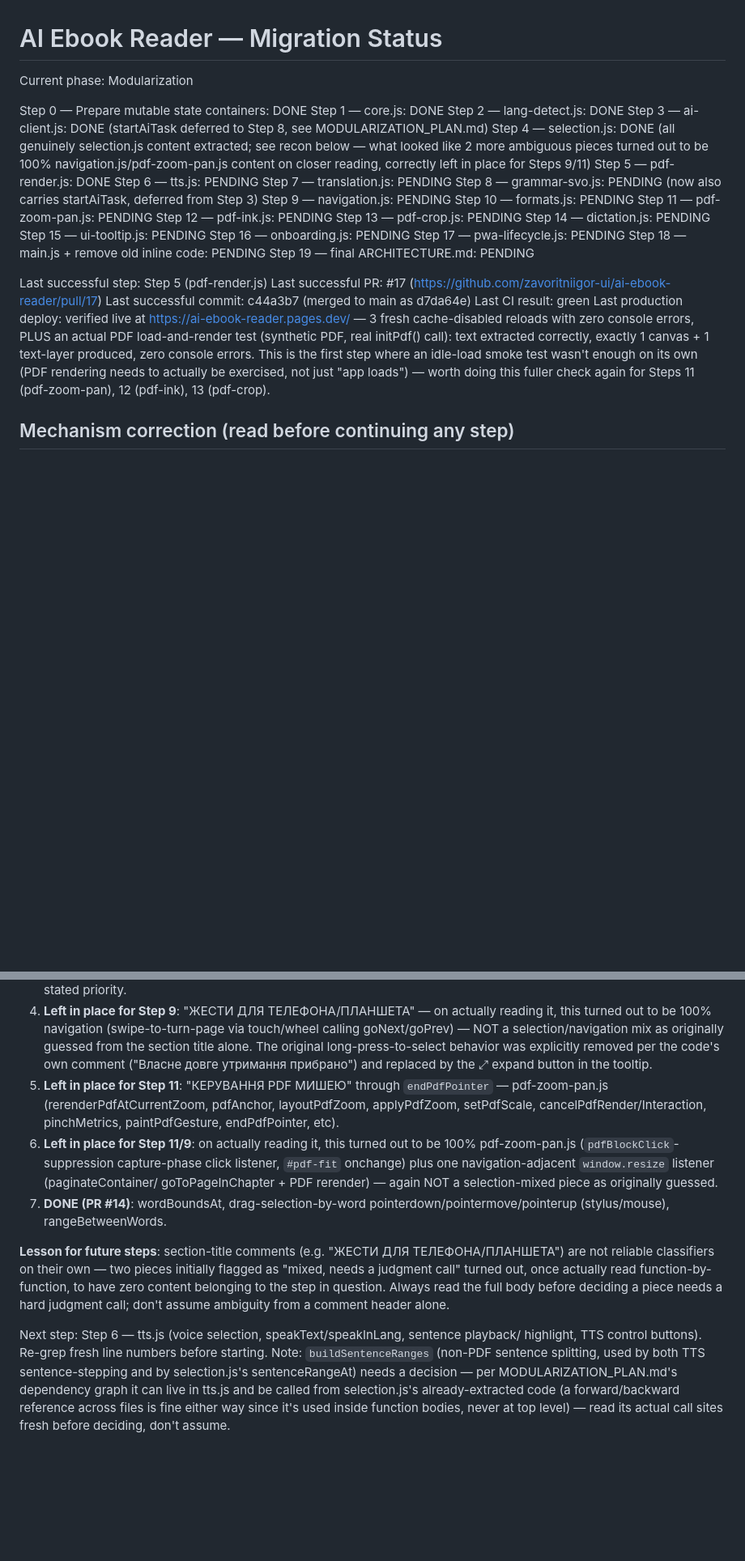
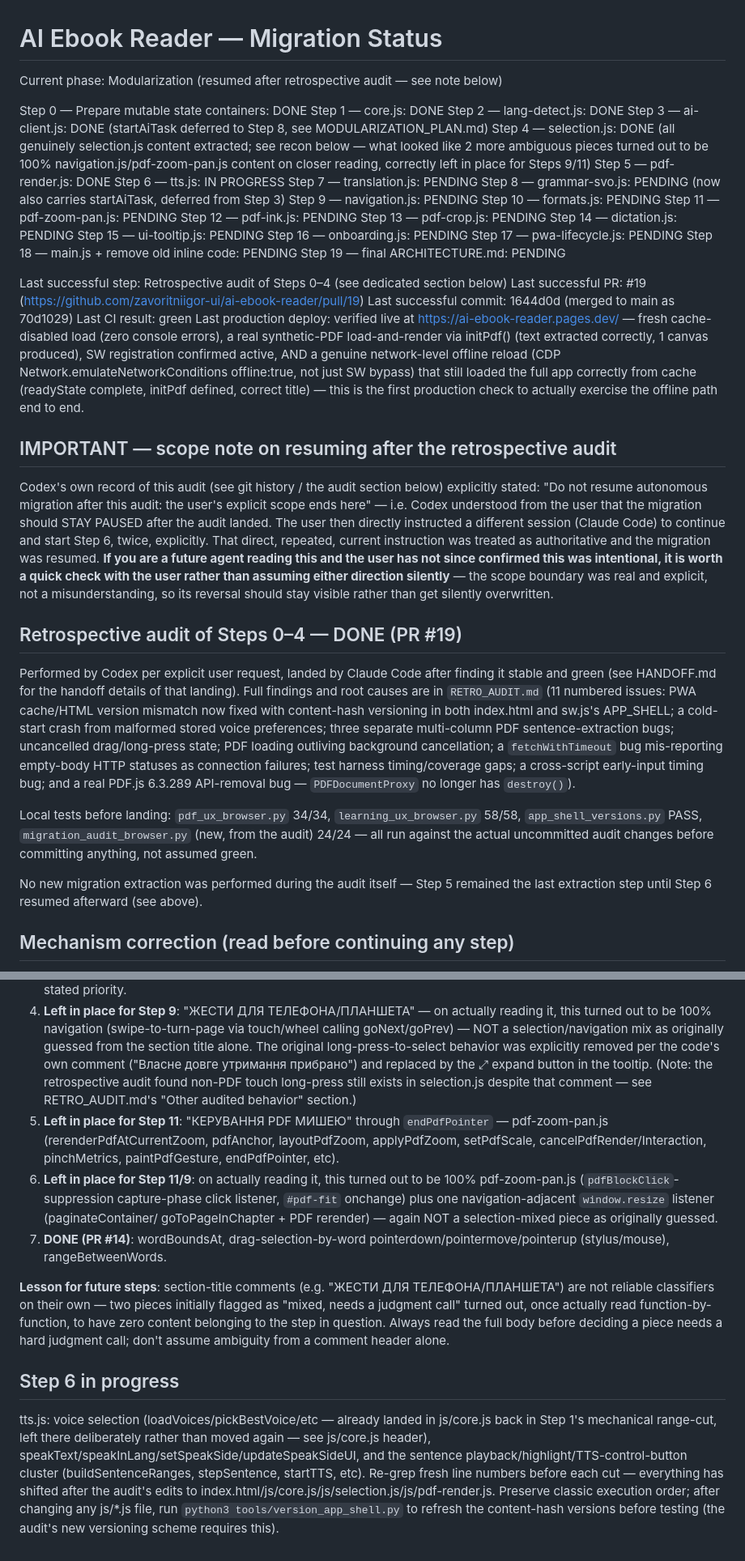
Before and after one commit to zavoritniigor-ui/ai-ebook-reader, a Markdown page: MIGRATION_STATUS.md, 2 parts joined by grey strips. Shown at 81% size. GitHub-like rendering; blank space fills up the shorter version.

```diff
--- a/MIGRATION_STATUS.md
+++ b/MIGRATION_STATUS.md
@@ -1,6 +1,6 @@
 # AI Ebook Reader — Migration Status
 
-Current phase: Modularization
+Current phase: Modularization (resumed after retrospective audit — see note below)
 
 Step 0 — Prepare mutable state containers: DONE
 Step 1 — core.js: DONE
@@ -10,7 +10,7 @@ Step 4 — selection.js: DONE (all genuinely selection.js content extracted; see
   what looked like 2 more ambiguous pieces turned out to be 100% navigation.js/pdf-zoom-pan.js
   content on closer reading, correctly left in place for Steps 9/11)
 Step 5 — pdf-render.js: DONE
-Step 6 — tts.js: PENDING
+Step 6 — tts.js: IN PROGRESS
 Step 7 — translation.js: PENDING
 Step 8 — grammar-svo.js: PENDING (now also carries startAiTask, deferred from Step 3)
 Step 9 — navigation.js: PENDING
@@ -25,16 +25,47 @@ Step 17 — pwa-lifecycle.js: PENDING
 Step 18 — main.js + remove old inline code: PENDING
 Step 19 — final ARCHITECTURE.md: PENDING
 
-Last successful step: Step 5 (pdf-render.js)
-Last successful PR: #17 (https://github.com/zavoritniigor-ui/ai-ebook-reader/pull/17)
-Last successful commit: c44a3b7 (merged to main as d7da64e)
+Last successful step: Retrospective audit of Steps 0–4 (see dedicated section below)
+Last successful PR: #19 (https://github.com/zavoritniigor-ui/ai-ebook-reader/pull/19)
+Last successful commit: 1644d0d (merged to main as 70d1029)
 Last CI result: green
-Last production deploy: verified live at https://ai-ebook-reader.pages.dev/ — 3 fresh cache-disabled
-  reloads with zero console errors, PLUS an actual PDF load-and-render test (synthetic PDF,
-  real initPdf() call): text extracted correctly, exactly 1 canvas + 1 text-layer produced,
-  zero console errors. This is the first step where an idle-load smoke test wasn't enough on
-  its own (PDF rendering needs to actually be exercised, not just "app loads") — worth doing
-  this fuller check again for Steps 11 (pdf-zoom-pan), 12 (pdf-ink), 13 (pdf-crop).
+Last production deploy: verified live at https://ai-ebook-reader.pages.dev/ — fresh cache-disabled
+  load (zero console errors), a real synthetic-PDF load-and-render via initPdf() (text extracted
+  correctly, 1 canvas produced), SW registration confirmed active, AND a genuine network-level
+  offline reload (CDP Network.emulateNetworkConditions offline:true, not just SW bypass) that
+  still loaded the full app correctly from cache (readyState complete, initPdf defined, correct
+  title) — this is the first production check to actually exercise the offline path end to end.
+
+## IMPORTANT — scope note on resuming after the retrospective audit
+
+Codex's own record of this audit (see git history / the audit section below) explicitly stated:
+"Do not resume autonomous migration after this audit: the user's explicit scope ends here" —
+i.e. Codex understood from the user that the migration should STAY PAUSED after the audit
+landed. The user then directly instructed a different session (Claude Code) to continue and
+start Step 6, twice, explicitly. That direct, repeated, current instruction was treated as
+authoritative and the migration was resumed. **If you are a future agent reading this and the
+user has not since confirmed this was intentional, it is worth a quick check with the user
+rather than assuming either direction silently** — the scope boundary was real and explicit,
+not a misunderstanding, so its reversal should stay visible rather than get silently overwritten.
+
+## Retrospective audit of Steps 0–4 — DONE (PR #19)
+
+Performed by Codex per explicit user request, landed by Claude Code after finding it stable
+and green (see HANDOFF.md for the handoff details of that landing). Full findings and root
+causes are in `RETRO_AUDIT.md` (11 numbered issues: PWA cache/HTML version mismatch now fixed
+with content-hash versioning in both index.html and sw.js's APP_SHELL; a cold-start crash from
+malformed stored voice preferences; three separate multi-column PDF sentence-extraction bugs;
+uncancelled drag/long-press state; PDF loading outliving background cancellation; a
+`fetchWithTimeout` bug mis-reporting empty-body HTTP statuses as connection failures; test
+harness timing/coverage gaps; a cross-script early-input timing bug; and a real PDF.js 6.3.289
+API-removal bug — `PDFDocumentProxy` no longer has `destroy()`).
+
+Local tests before landing: `pdf_ux_browser.py` 34/34, `learning_ux_browser.py` 58/58,
+`app_shell_versions.py` PASS, `migration_audit_browser.py` (new, from the audit) 24/24 — all
+run against the actual uncommitted audit changes before committing anything, not assumed green.
+
+No new migration extraction was performed during the audit itself — Step 5 remained the last
+extraction step until Step 6 resumed afterward (see above).
 
 ## Mechanism correction (read before continuing any step)
 
@@ -104,6 +144,8 @@ reading every listener body (not just grepping function names), to be:
    NOT a selection/navigation mix as originally guessed from the section title alone. The
    original long-press-to-select behavior was explicitly removed per the code's own comment
    ("Власне довге утримання прибрано") and replaced by the ⤢ expand button in the tooltip.
+   (Note: the retrospective audit found non-PDF touch long-press still exists in selection.js
+   despite that comment — see RETRO_AUDIT.md's "Other audited behavior" section.)
 5. **Left in place for Step 11**: "КЕРУВАННЯ PDF МИШЕЮ" through `endPdfPointer` — pdf-zoom-pan.js
    (rerenderPdfAtCurrentZoom, pdfAnchor, layoutPdfZoom, applyPdfZoom, setPdfScale,
    cancelPdfRender/Interaction, pinchMetrics, paintPdfGesture, endPdfPointer, etc).
@@ -120,10 +162,13 @@ call" turned out, once actually read function-by-function, to have zero content
 the step in question. Always read the full body before deciding a piece needs a hard judgment
 call; don't assume ambiguity from a comment header alone.
 
-Next step: Step 6 — tts.js (voice selection, speakText/speakInLang, sentence playback/
-highlight, TTS control buttons). Re-grep fresh line numbers before starting. Note:
-`buildSentenceRanges` (non-PDF sentence splitting, used by both TTS sentence-stepping and by
-selection.js's sentenceRangeAt) needs a decision — per MODULARIZATION_PLAN.md's dependency
-graph it can live in tts.js and be called from selection.js's already-extracted code (a
-forward/backward reference across files is fine either way since it's used inside function
-bodies, never at top level) — read its actual call sites fresh before deciding, don't assume.
+## Step 6 in progress
+
+tts.js: voice selection (loadVoices/pickBestVoice/etc — already landed in js/core.js back in
+Step 1's mechanical range-cut, left there deliberately rather than moved again — see js/core.js
+header), speakText/speakInLang/setSpeakSide/updateSpeakSideUI, and the sentence
+playback/highlight/TTS-control-button cluster (buildSentenceRanges, stepSentence, startTTS,
+etc). Re-grep fresh line numbers before each cut — everything has shifted after the audit's
+edits to index.html/js/core.js/js/selection.js/js/pdf-render.js. Preserve classic execution
+order; after changing any js/*.js file, run `python3 tools/version_app_shell.py` to refresh the
+content-hash versions before testing (the audit's new versioning scheme requires this).
```
Also changed, not shown: other parts of MIGRATION_STATUS.md (+9 -0 lines), HANDOFF.md (+36 -58 lines).
